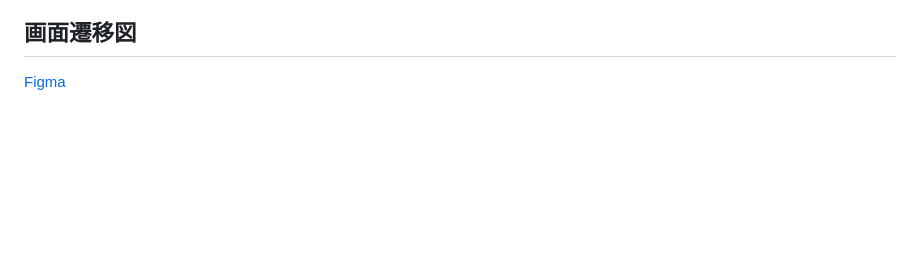
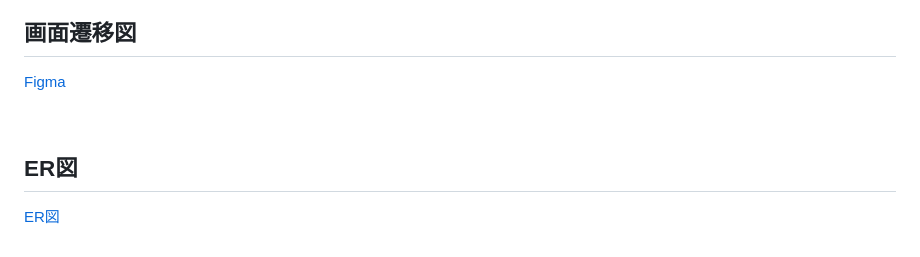
Before and after one commit to Akari-Mu/DishChallenge, a Markdown page: README.md, the part around one of its changes. Drawn GitHub-style; blank space fills up the shorter version.

```diff
--- a/README.md
+++ b/README.md
@@ -64,4 +64,10 @@ DishChallenge は、日々の料理をただの作業から楽しみの時間へ
 
 [Figma][]
 
+<br />
+
+## ER図
+
+[ER図][]
+
 [Figma]: https://www.figma.com/design/gTGn2sVYWR52Eu0nwMl2SG/%E7%84%A1%E9%A1%8C?node-id=0-1&t=yJcPNVzqNuhKlZkr-1  "Figma"
```
Also changed, not shown: other parts of README.md (+1 -0 lines).
